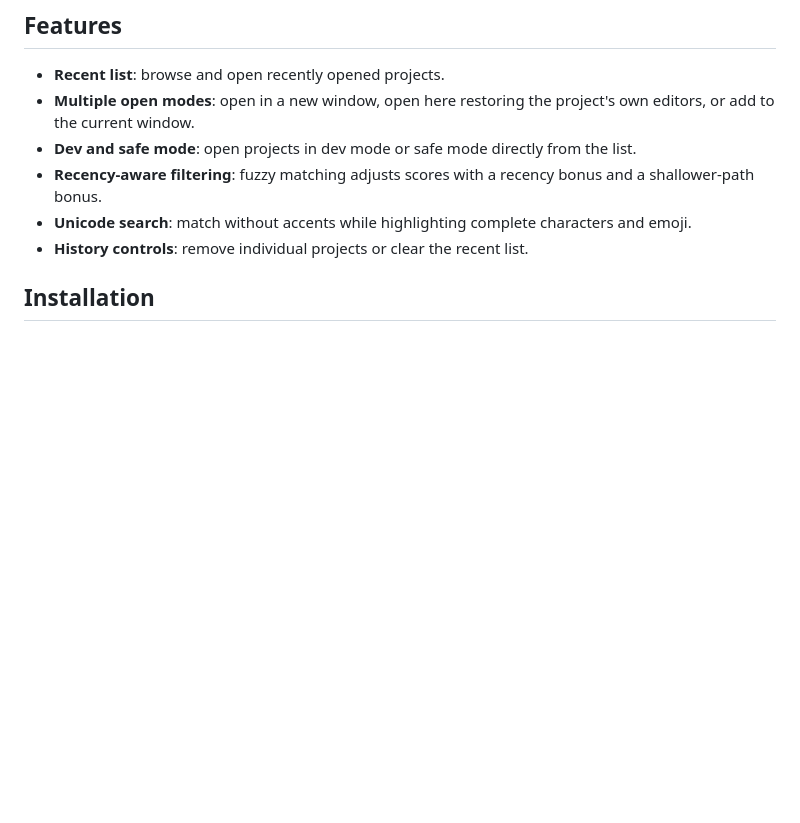
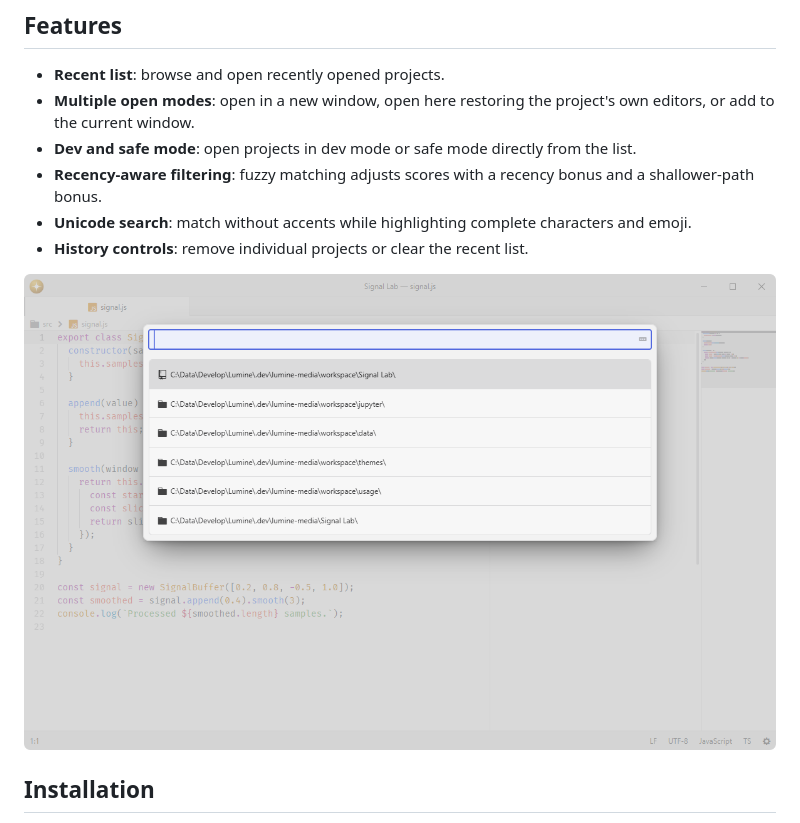
Before and after one commit to lumine-code/recent-list, a Markdown page: README.md, the part around the change. Rendered like a GitHub page; pictures changed too: .github/demo.png (added); blank space fills up the shorter version.

Commit message:
Add screenshots beneath the feature list

```diff
--- a/README.md
+++ b/README.md
@@ -10,6 +10,8 @@ Quick access to recently opened projects.
 - **Recency-aware filtering**: fuzzy matching adjusts scores with a recency bonus and a shallower-path bonus.
 - **Unicode search**: match without accents while highlighting complete characters and emoji.
 - **History controls**: remove individual projects or clear the recent list.
+
+![Reopen a recently visited project.](.github/demo.png)
 
 ## Installation
 
```
Also changed, not shown: 1 other file.
